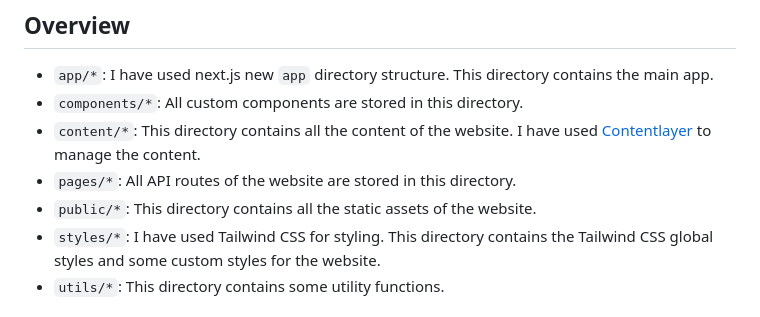
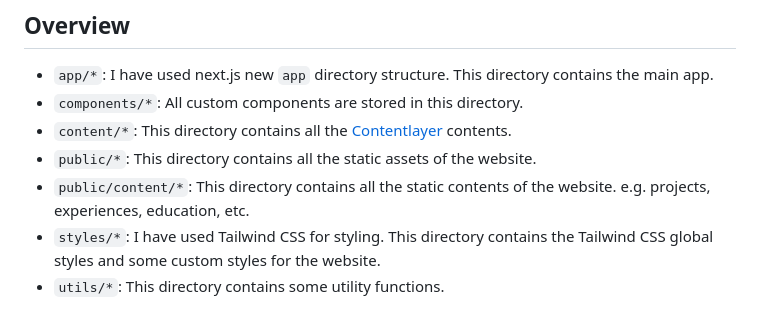
Before and after one commit to mirsazzathossain/mirsazzathossain.me, a Markdown page: README.md, the part around the change. GitHub-like rendering.

```diff
--- a/README.md
+++ b/README.md
@@ -20,9 +20,9 @@ In short, the tech stack of the website is as follows:
 
 - `app/*`: I have used next.js new `app` directory structure. This directory contains the main app.
 - `components/*`: All custom components are stored in this directory.
-- `content/*`: This directory contains all the content of the website. I have used [Contentlayer](https://contentlayer.dev/) to manage the content.
-- `pages/*`: All API routes of the website are stored in this directory.
+- `content/*`: This directory contains all the [Contentlayer](https://contentlayer.dev/) contents.
 - `public/*`: This directory contains all the static assets of the website.
+- `public/content/*`: This directory contains all the static contents of the website. e.g. projects, experiences, education, etc.
 - `styles/*`: I have used Tailwind CSS for styling. This directory contains the Tailwind CSS global styles and some custom styles for the website.
 - `utils/*`: This directory contains some utility functions.
 
```
